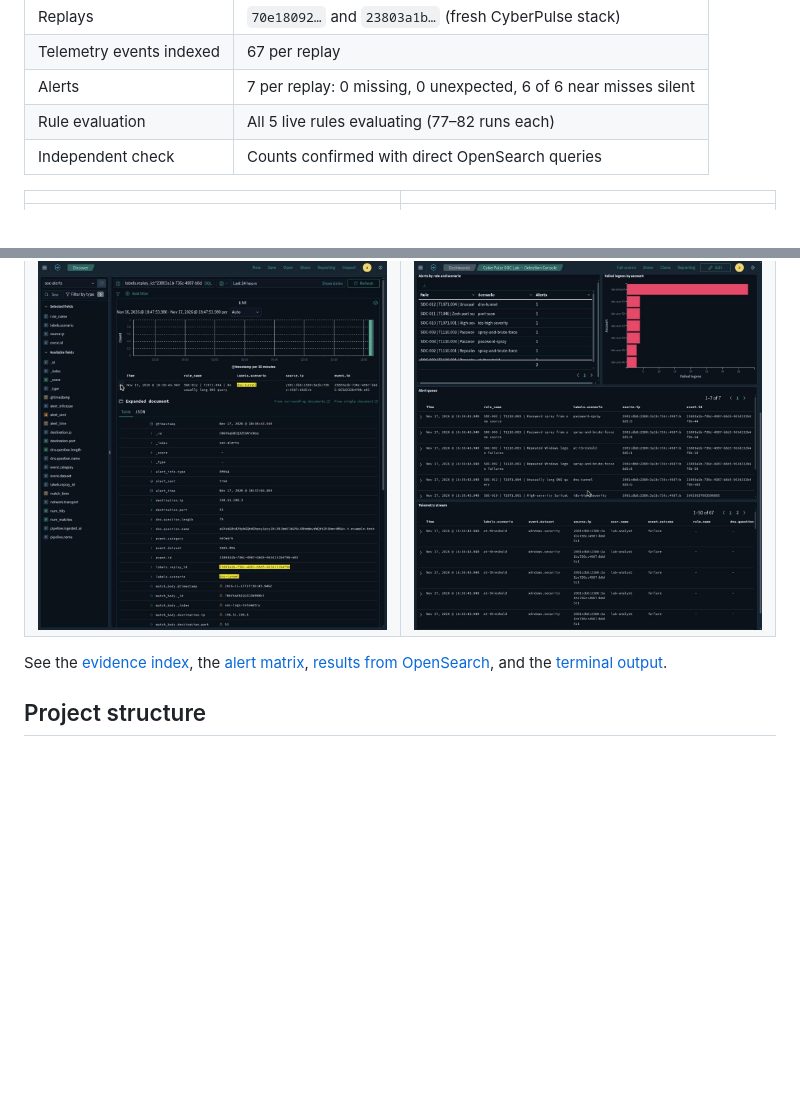
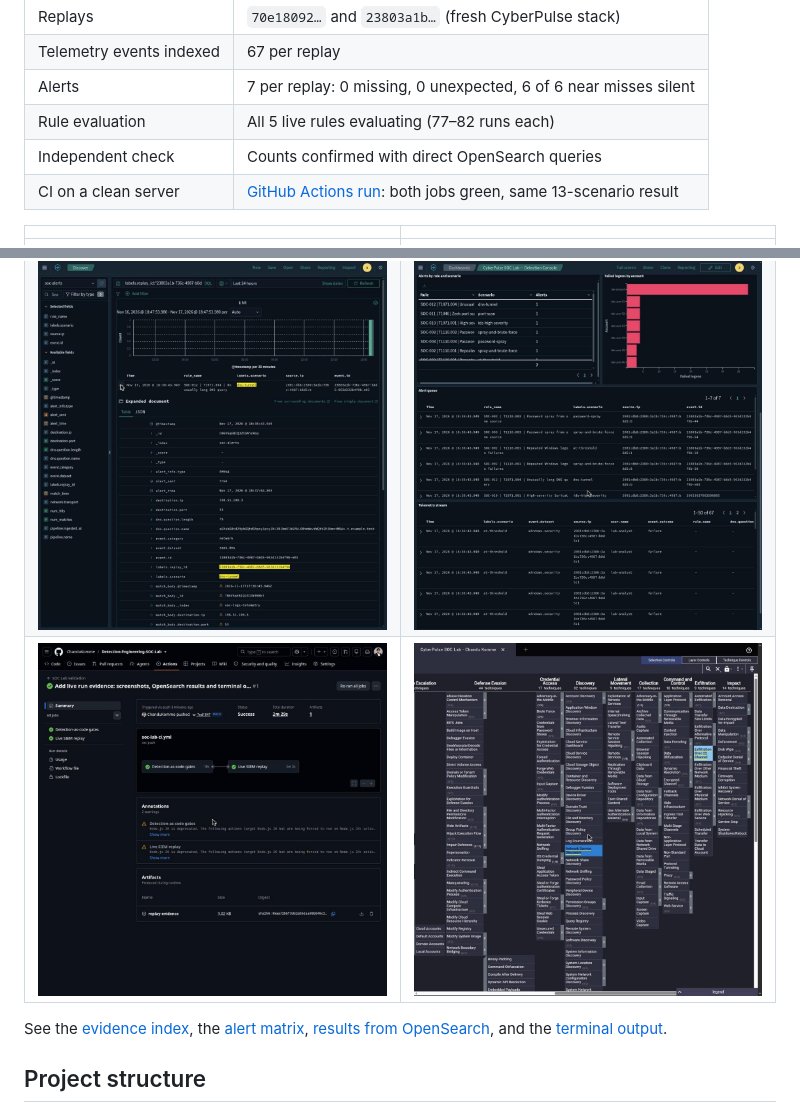
Before and after one commit to ChanduKomme/Detection-Engineering-SOC-Lab, a Markdown page: README.md, 2 parts joined by grey strips. Rendered like a GitHub page; pictures changed too: evidence/screenshots/08-github-actions-ci-green.jpg (added), evidence/screenshots/10-attack-navigator-right.jpg (added); blank space fills up the shorter version.

```diff
--- a/README.md
+++ b/README.md
@@ -249,11 +249,13 @@ All proof lives in the separate [`evidence/`](evidence/) folder, collected by Ch
 | Alerts | 7 per replay: 0 missing, 0 unexpected, 6 of 6 near misses silent |
 | Rule evaluation | All 5 live rules evaluating (77–82 runs each) |
 | Independent check | Counts confirmed with direct OpenSearch queries |
+| CI on a clean server | [GitHub Actions run](https://github.com/ChanduKomme/Detection-Engineering-SOC-Lab/actions/runs/44142204654): both jobs green, same 13-scenario result |
 
 | | |
 |---|---|
 | ![Login](evidence/screenshots/01-cyberpulse-login.jpg) | ![Console](evidence/screenshots/02-detection-console-overview.jpg) |
 | ![SOC-012 alert](evidence/screenshots/04-soc012-alert-linked-to-dns-event.jpg) | ![Alert matrix](evidence/screenshots/03-alert-matrix-queue-and-telemetry.jpg) |
+| ![CI green](evidence/screenshots/08-github-actions-ci-green.jpg) | ![ATT&CK Navigator](evidence/screenshots/10-attack-navigator-right.jpg) |
 
 See the [evidence index](evidence/README.md), the [alert matrix](evidence/live-run/alert-matrix.md), [results from OpenSearch](evidence/live-run/opensearch-results.json), and the [terminal output](evidence/terminal/).
 
```
Also changed, not shown: evidence/README.md (+13 -7 lines), evidence/screenshots/09-attack-navigator-left.jpg (added), 1 other file.
